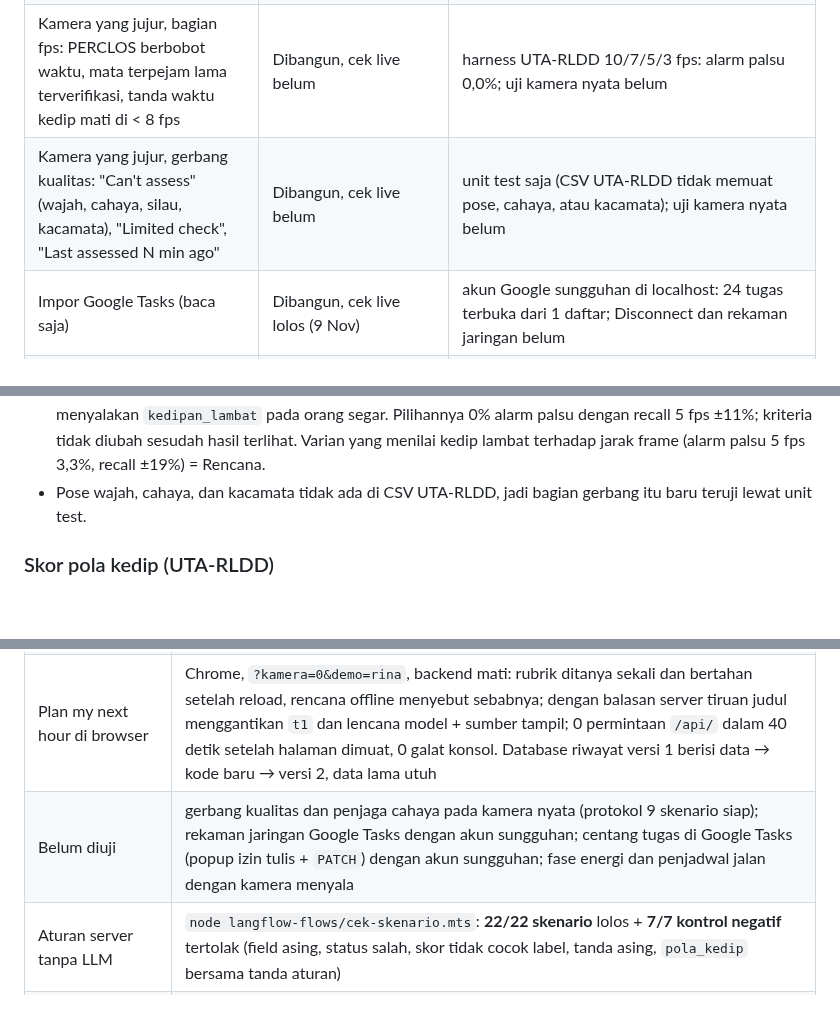
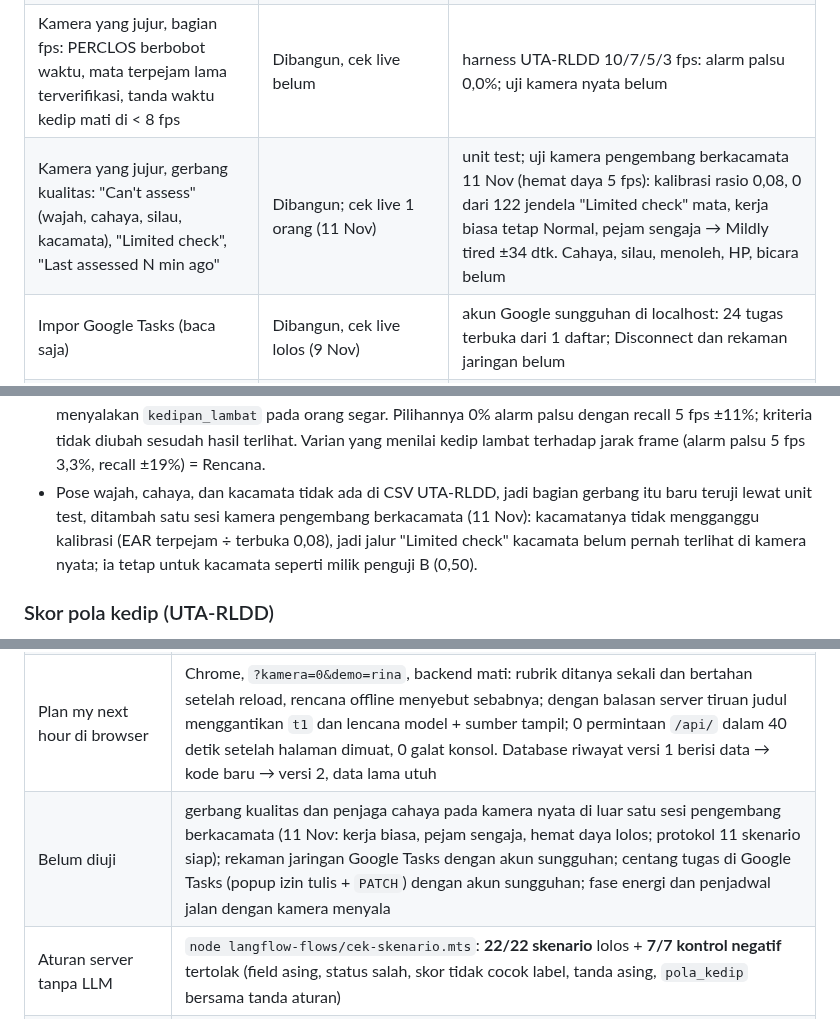
Before and after one commit to yayangacor/Equilibre, a Markdown page: README.md, 3 parts joined by grey strips. Rendered like a GitHub page; blank space fills up the shorter version.

Commit message:
docs: README, first camera check with glasses (developer, 11 Nov): calibration ratio 0.08, eyes read, deliberate closures raise the label
Co-Authored-By: Claude Opus 5.5 <noreply@anthropic.com>

```diff
--- a/README.md
+++ b/README.md
@@ -34,7 +34,7 @@ ada, belum dicoba pada kamera, akun, atau layanan sungguhan · **Rencana** = bel
 | Ask Equilibre (IBM Bob → MCP → Langflow) | Aktif; online hanya saat laptop menyala | uji tool wajib + 2 prompt injection |
 | Skor pola kedip (regresi logistik, UTA-RLDD) | Aktif, hanya ditampilkan di Debug; ikut menentukan label hanya dengan `?label=gabungan` | uji terkunci 6 orang |
 | Kamera yang jujur, bagian fps: PERCLOS berbobot waktu, mata terpejam lama terverifikasi, tanda waktu kedip mati di < 8 fps | Dibangun, cek live belum | harness UTA-RLDD 10/7/5/3 fps: alarm palsu 0,0%; uji kamera nyata belum |
-| Kamera yang jujur, gerbang kualitas: "Can't assess" (wajah, cahaya, silau, kacamata), "Limited check", "Last assessed N min ago" | Dibangun, cek live belum | unit test saja (CSV UTA-RLDD tidak memuat pose, cahaya, atau kacamata); uji kamera nyata belum |
+| Kamera yang jujur, gerbang kualitas: "Can't assess" (wajah, cahaya, silau, kacamata), "Limited check", "Last assessed N min ago" | Dibangun; cek live 1 orang (11 Nov) | unit test; uji kamera pengembang berkacamata 11 Nov (hemat daya 5 fps): kalibrasi rasio 0,08, 0 dari 122 jendela "Limited check" mata, kerja biasa tetap Normal, pejam sengaja → Mildly tired ±34 dtk. Cahaya, silau, menoleh, HP, bicara belum |
 | Impor Google Tasks (baca saja) | Dibangun, cek live lolos (9 Nov) | akun Google sungguhan di localhost: 24 tugas terbuka dari 1 daftar; Disconnect dan rekaman jaringan belum |
 | Centang tugas selesai di Google Tasks ("I finished it", izin tulis bertahap) | Dibangun, cek live belum | unit test (URL + body hanya status, satu PATCH per klik, tugas contoh tidak pernah dikirim, kontrol negatif izin ditolak/403/404); popup izin tulis dan PATCH sungguhan belum dicoba |
 | Rubrik tugas di perangkat + fase energi | Dibangun, cek live belum | unit test (58 judul contoh), dicek di browser dengan tugas contoh; belum pada daftar Google Tasks nyata atau dengan kamera menyala |
@@ -236,7 +236,9 @@ fps; positif = `lelah ringan` atau lebih; kriteria lulus ditulis sebelum harness
   alarm palsunya: durasi kedip terkuantisasi menyalakan `kedipan_lambat` pada orang segar. Pilihannya 0% alarm palsu dengan recall
   5 fps ±11%; kriteria tidak diubah sesudah hasil terlihat. Varian yang menilai kedip lambat terhadap jarak frame (alarm palsu 5 fps
   3,3%, recall ±19%) = Rencana.
-- Pose wajah, cahaya, dan kacamata tidak ada di CSV UTA-RLDD, jadi bagian gerbang itu baru teruji lewat unit test.
+- Pose wajah, cahaya, dan kacamata tidak ada di CSV UTA-RLDD, jadi bagian gerbang itu baru teruji lewat unit test, ditambah satu
+  sesi kamera pengembang berkacamata (11 Nov): kacamatanya tidak mengganggu kalibrasi (EAR terpejam ÷ terbuka 0,08), jadi jalur
+  "Limited check" kacamata belum pernah terlihat di kamera nyata; ia tetap untuk kacamata seperti milik penguji B (0,50).
 
 ### Skor pola kedip (UTA-RLDD)
 
@@ -536,7 +538,7 @@ Branch `deploy` adalah penanda rilis untuk hosting dan hanya di-fast-forward dar
 | Ketahanan fps (UTA-RLDD, 12 orang) | `web/scripts/rldd-robust.ts`, rekaman disubsampel ke 10/7/5/3 fps dengan dan tanpa jeda frame acak: alarm palsu kode sekarang 0,0% di semua fps dengan jam rata (kode lama 0,7 / 1,6 / 8,9 / 67,8%); kantuk tertangkap 10 fps 24,1 → 22,4%, 5 fps 29,5 → 11,2%. Kriteria recall yang dikunci sebelum harness **gagal** dan diterima (rincian di "Kamera yang jujur"). Cek alat ukur: kode lama di 10 fps memberi 1307/1307 jendela identik dengan dataset perbandingan rules sebelumnya |
 | Task Matcher Python vs TS | `langflow-flows/uji-task-matcher.py`: 16/16 kasus dari `web/src/taskMatcher.fixtures.json` cocok, 6/6 masukan buruk ditolak; mutasi "besok = ≤ 3 hari" → 13/16 gagal |
 | Plan my next hour di browser | Chrome, `?kamera=0&demo=rina`, backend mati: rubrik ditanya sekali dan bertahan setelah reload, rencana offline menyebut sebabnya; dengan balasan server tiruan judul menggantikan `t1` dan lencana model + sumber tampil; 0 permintaan `/api/` dalam 40 detik setelah halaman dimuat, 0 galat konsol. Database riwayat versi 1 berisi data → kode baru → versi 2, data lama utuh |
-| Belum diuji | gerbang kualitas dan penjaga cahaya pada kamera nyata (protokol 9 skenario siap); rekaman jaringan Google Tasks dengan akun sungguhan; centang tugas di Google Tasks (popup izin tulis + `PATCH`) dengan akun sungguhan; fase energi dan penjadwal jalan dengan kamera menyala |
+| Belum diuji | gerbang kualitas dan penjaga cahaya pada kamera nyata di luar satu sesi pengembang berkacamata (11 Nov: kerja biasa, pejam sengaja, hemat daya lolos; protokol 11 skenario siap); rekaman jaringan Google Tasks dengan akun sungguhan; centang tugas di Google Tasks (popup izin tulis + `PATCH`) dengan akun sungguhan; fase energi dan penjadwal jalan dengan kamera menyala |
 | Aturan server tanpa LLM | `node langflow-flows/cek-skenario.mts`: **22/22 skenario** lolos + **7/7 kontrol negatif** tertolak (field asing, status salah, skor tidak cocok label, tanda asing, `pola_kedip` bersama tanda aturan) |
 | Pemilihan LLM | 19 skenario × 2 model di watsonx (`langflow-flows/uji-llm.mts`, jawaban mentah di `langflow-flows/hasil-uji/`): Mistral Small 3.1 JSON terbaca 19/19, `sumber` di luar konteks 0; Granite 4-h-small JSON rusak 2/19 dan menambah sinyal yang tidak ada. Rubrik 1–5: Mistral 19, Granite 14 → Mistral dipakai |
 | Peralihan ke Gemini (28 Okt) | knowledge base v3 vs v2 (`langflow-flows/cek-retrieval.mts`, tanpa LLM): 11 dari 15 catatan 3 teratas per status sama, 3/3 pertanyaan contoh menemukan catatan yang diharapkan di urutan pertama, kueri di luar topik ("resep rendang") skornya lebih buruk dari semua kueri relevan. Lewat `uji-llm.mts` (input dan tweak sama dengan server): 4 skenario `analisis_status` (S01, S13, S15, S22) JSON terbaca 4/4, `sumber` di luar konteks 0, alasan hanya dari `tanda`, 11,8–17,9 detik (batas server 30 detik); 1 pertanyaan `cari_panduan` ("Kenapa mataku perih?") dijawab dari catatan AAO beserta sumbernya dalam 12,8 detik. Lewat server asli (`POST /api/analyze` → Langflow → Gemini, tanpa tweak model): S10 (`lelah`, 3 tanda) dijawab dalam 16,8 detik tanpa cadangan, status dan lama jeda dari server, 3 sumber dari konteks |
```
